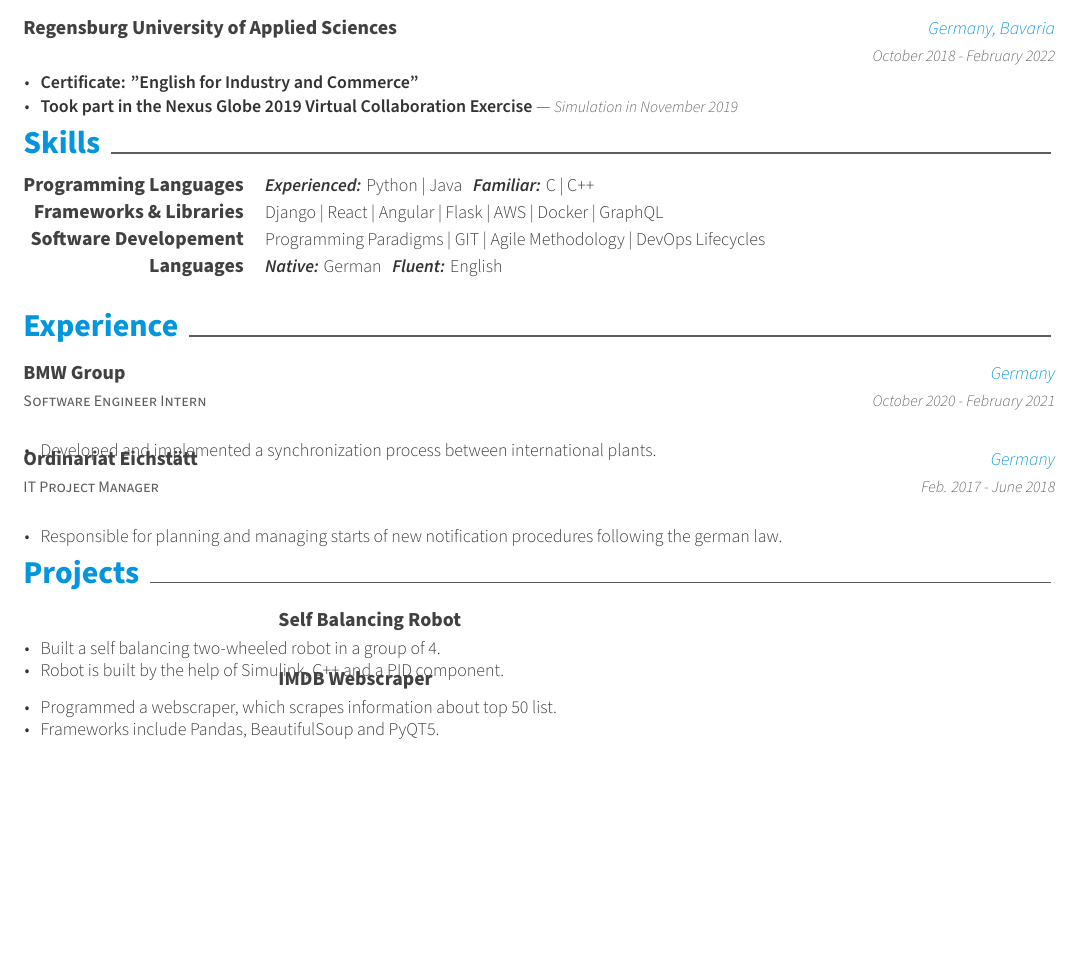
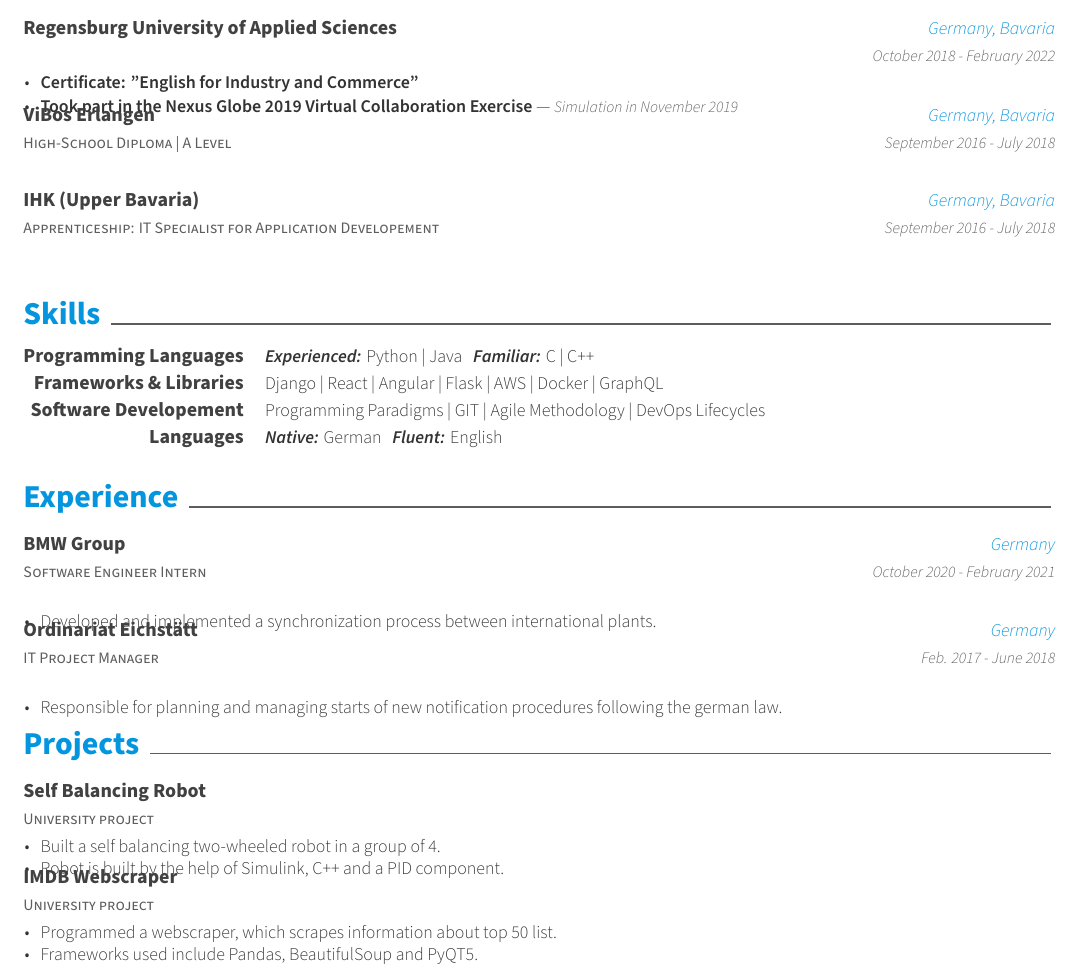
Before and after one commit to m1ke-van-dyke/latex, a LaTeX CV (CV/mainTemplate/resume.tex, which reads CV/mainTemplate/cv/education.tex, CV/mainTemplate/cv/projects.tex): part of the page, cut so that both start at the same text, the shorter picture padded with empty space. Compiled offline with XeLaTeX; a missing font is replaced by an installed copy or a similar font.

Commit message:
Extended entries

```diff
--- a/CV/mainTemplate/cv/education.tex
+++ b/CV/mainTemplate/cv/education.tex
@@ -14,4 +14,18 @@
         \item {\textbf{Took part in the Nexus Globe 2019 Virtual Collaboration Exercise} --- \entrydatestyle{Simulation in November 2019}}
       \end{cvitems}
     }
+
+  \cventry
+    {High-School Diploma | A Level} % Degree
+    {ViBos Erlangen} % Institution
+    {Germany, Bavaria} % Location
+    {September 2016 - July 2018} % Date(s)
+    {}
+
+  \cventry
+    {Apprenticeship: IT Specialist for Application Developement} % Degree
+    {IHK (Upper Bavaria)} % Institution
+    {Germany, Bavaria} % Location
+    {September 2016 - July 2018} % Date(s)
+    {}
 \end{cventries}
--- a/CV/mainTemplate/cv/projects.tex
+++ b/CV/mainTemplate/cv/projects.tex
@@ -2,7 +2,7 @@
 
 \begin{cventries}
   \cventry
-    {} % Empty position
+    {University project} % Empty position
     {Self Balancing Robot} % Project
     {} % Empty location
     {} % Empty date
@@ -14,14 +14,14 @@
     }
 
   \cventry
-    {} % Empty position
+    {University project} % Empty position
     {IMDB Webscraper} % Project
     {} % Empty location
     {} % Empty date
     {
       \begin{cvitems} % Description(s) bullet points
       	\item {Programmed a webscraper, which scrapes information about top 50 list.}
-		    \item {Frameworks include Pandas, BeautifulSoup and PyQT5.}
+		    \item {Frameworks used include Pandas, BeautifulSoup and PyQT5.}
       \end{cvitems}
     }
 \end{cventries}
```
Also changed, not shown: CV/mainTemplate/resume.pdf.
